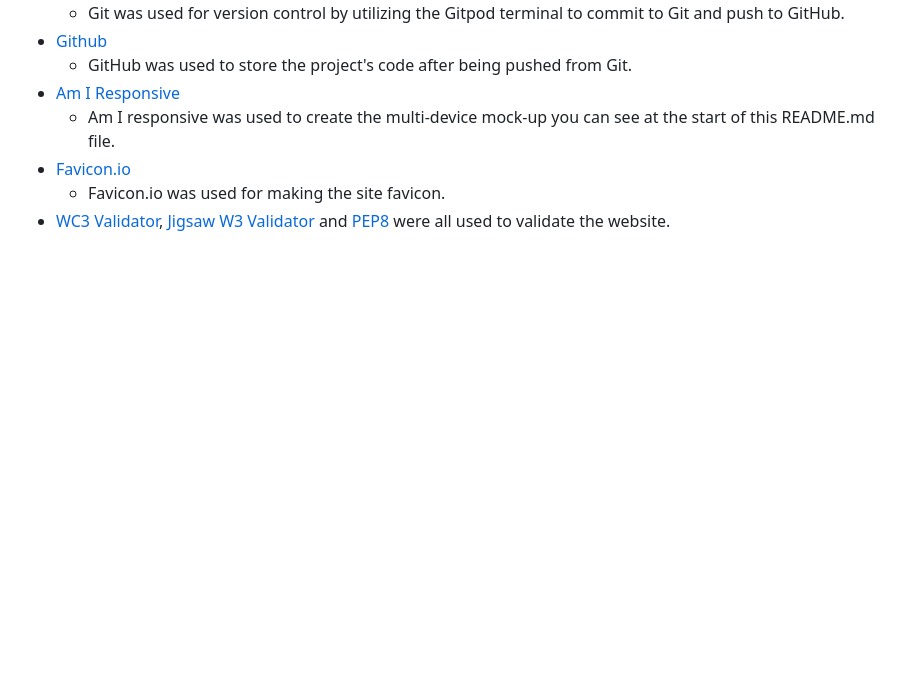
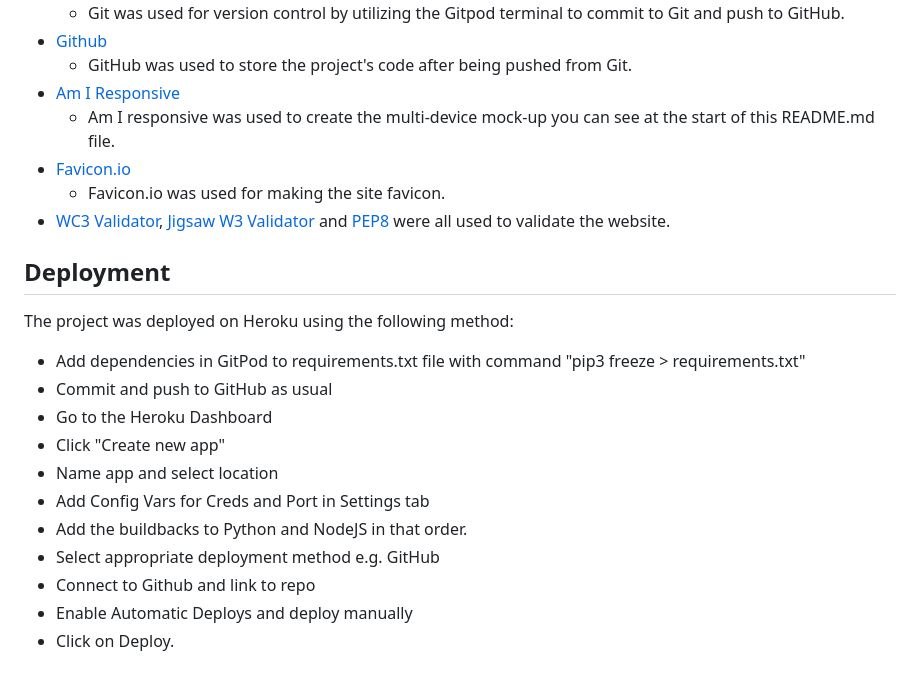
Before and after one commit to puma13992/medicine-list, a Markdown page: README.md, the part around the change. GitHub-like rendering; blank space fills up the shorter version.

Commit message:
Add deployment to the readme file

```diff
--- a/README.md
+++ b/README.md
@@ -211,3 +211,20 @@ The W3C Validator, Jigsaw W3 Validator and PEP8 Validator from Code Institute we
 - [Favicon.io](https://favicon.io/)
     - Favicon.io was used for making the site favicon.
 - [WC3 Validator](https://validator.w3.org/), [Jigsaw W3 Validator](https://jigsaw.w3.org/css-validator/) and [PEP8](https://pep8ci.herokuapp.com/) were all used to validate the website.
+
+
+## Deployment
+
+The project was deployed on Heroku using the following method:
+
+- Add dependencies in GitPod to requirements.txt file with command "pip3 freeze > requirements.txt"
+- Commit and push to GitHub as usual
+- Go to the Heroku Dashboard
+- Click "Create new app"
+- Name app and select location
+- Add Config Vars for Creds and Port in Settings tab
+- Add the buildbacks to Python and NodeJS in that order.
+- Select appropriate deployment method e.g. GitHub
+- Connect to Github and link to repo
+- Enable Automatic Deploys and deploy manually
+- Click on Deploy.
```
